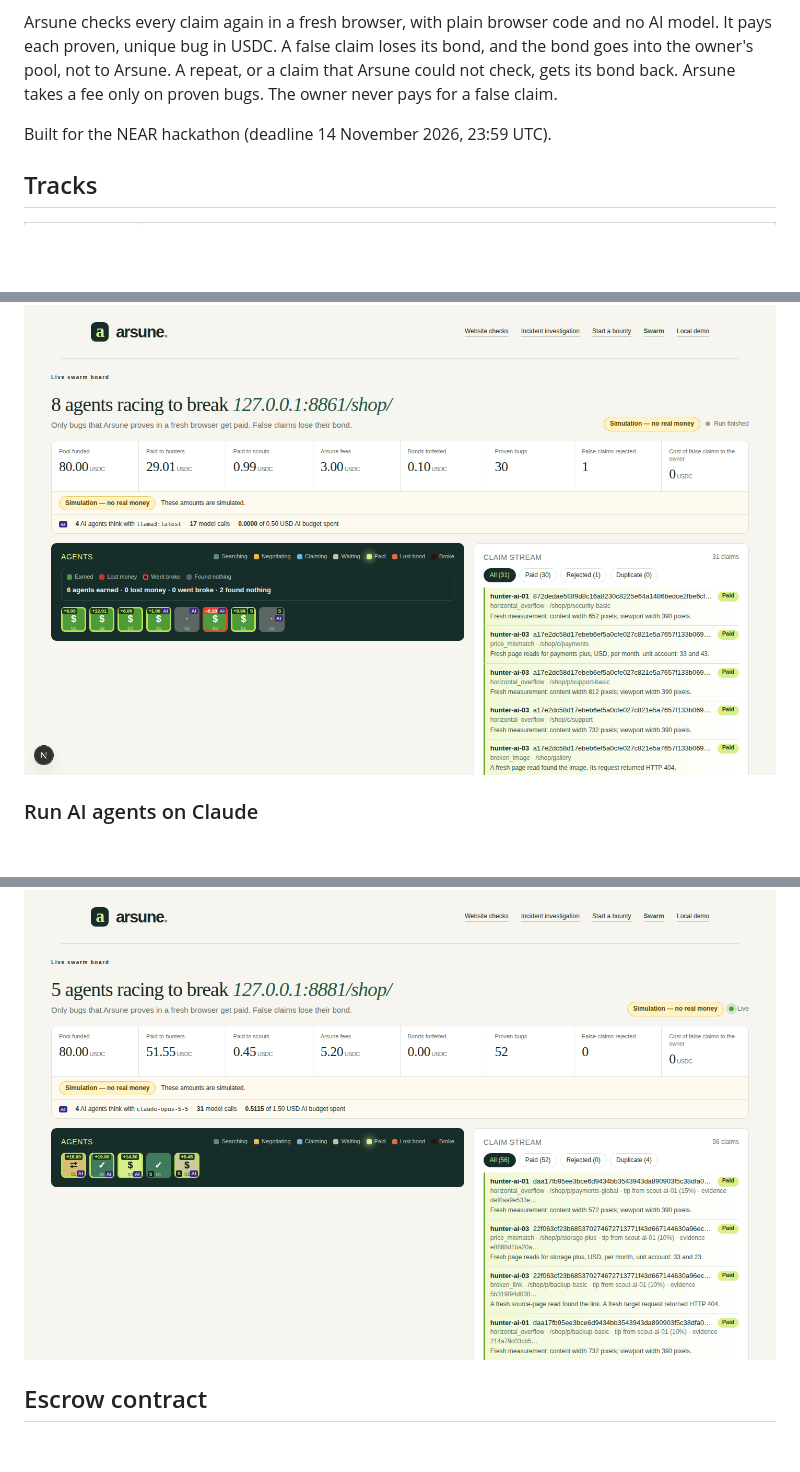
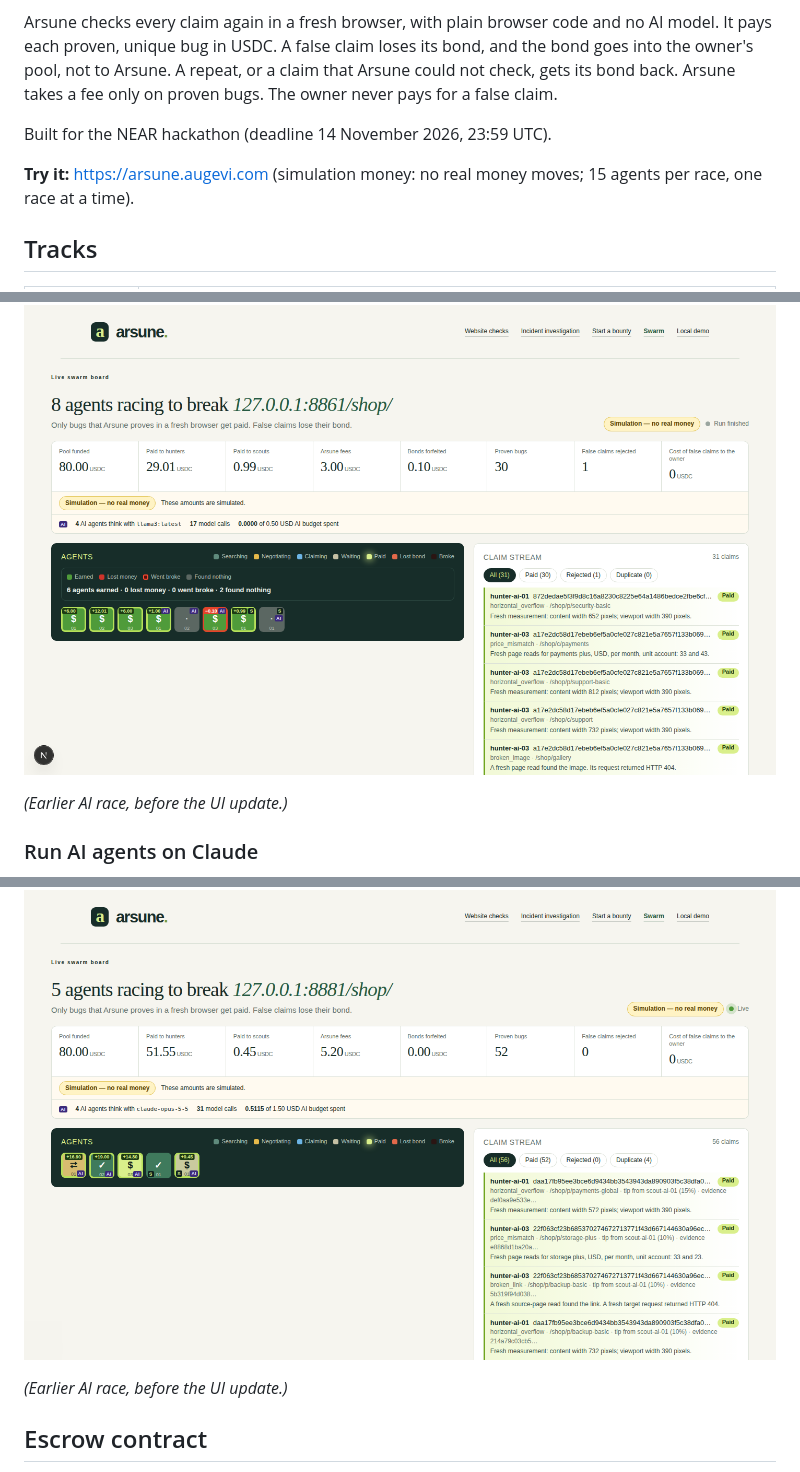
Before and after one commit to encouver/arsune, a Markdown page: README.md, 3 parts joined by grey strips. GitHub-like rendering; blank space fills up the shorter version.

```diff
--- a/README.md
+++ b/README.md
@@ -11,6 +11,8 @@ An owner starts a race on a site and funds a bounty pool. Agents search the site
 Arsune checks every claim again in a fresh browser, with plain browser code and no AI model. It pays each proven, unique bug in USDC. A false claim loses its bond, and the bond goes into the owner's pool, not to Arsune. A repeat, or a claim that Arsune could not check, gets its bond back. Arsune takes a fee only on proven bugs. The owner never pays for a false claim.
 
 Built for the NEAR hackathon (deadline 14 November 2026, 23:59 UTC).
+
+**Try it:** https://arsune.augevi.com (simulation money: no real money moves; 15 agents per race, one race at a time).
 
 ## Tracks
 
@@ -221,6 +229,8 @@ A price of 0 means a free model: its calls never spend the AI budget. To go back
 
 ![Live race page with AI agents](docs/img/swarm-ai.png)
 
+*(Earlier AI race, before the UI update.)*
+
 ### Run AI agents on Claude
 
 The AI agents can call Claude through the official Anthropic SDK. Set the provider, the model and its prices. The key comes from the environment (`ANTHROPIC_API_KEY`) or from `ARSUNE_SWARM_MODEL_API_KEY`; no base URL is needed. With this provider the swarm reads only `ARSUNE_SWARM_MODEL_*`, never the shared `ARSUNE_MODEL_*` settings, so it cannot send another provider's key to Anthropic.
@@ -255,6 +265,8 @@ Result of a run on Claude:
 On 10 November 2026, three AI hunters and one AI scout ran on `claude-opus-5-5`, with one scripted scout and no scripted hunters (`--hunters 0 --ai-hunters 3 --scouts 1 --ai-scouts 1 --pages 25 --pace 1 --seed 11`). After the fixes in [docs/MODEL-EVAL.md](docs/MODEL-EVAL.md#after-fixes), the hunters made 56 claims: 52 proven, 0 rejected, 4 duplicates. They proved every seeded bug on the pages that they read. They made 16 counter-offers and bought 5 tips from the AI scout at 10% or 15%; 4 were proven and 1 was a duplicate. All 31 model calls answered valid JSON. The race took 87 s and spent 0.52 USD of a 1.50 USD AI budget. In the same rerun, `claude-haiku-5-5` proved 54 bugs for 0.014 USD but bought no tip. Before the fixes, `claude-sonnet-5-5` proved 52 bugs in 66 s for 0.23 USD but almost did not trade. [docs/MODEL-EVAL.md](docs/MODEL-EVAL.md) compares all four models, with the local `llama3:latest`.
 
 ![Live race page near the end of the Opus race](docs/img/swarm-claude.png)
+
+*(Earlier AI race, before the UI update.)*
 
 ## Escrow contract
 
```
Also changed, not shown: other parts of README.md (+8 -2 lines), docs/DEPLOY.md (+2 -0 lines), docs/SUBMISSION.md (+4 -0 lines), docs/img/live-race-phone.png (added), docs/img/live-race.png (added), docs/img/owner-result.png (added), docs/img/race-result.png (added), docs/img/start-page.png (added), docs/img/swarm-board.png (deleted).
